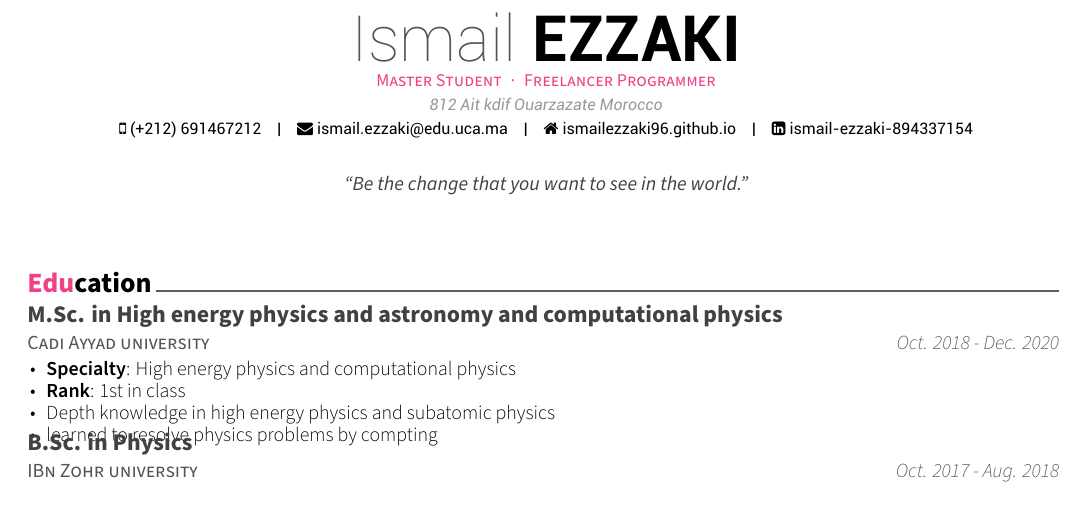
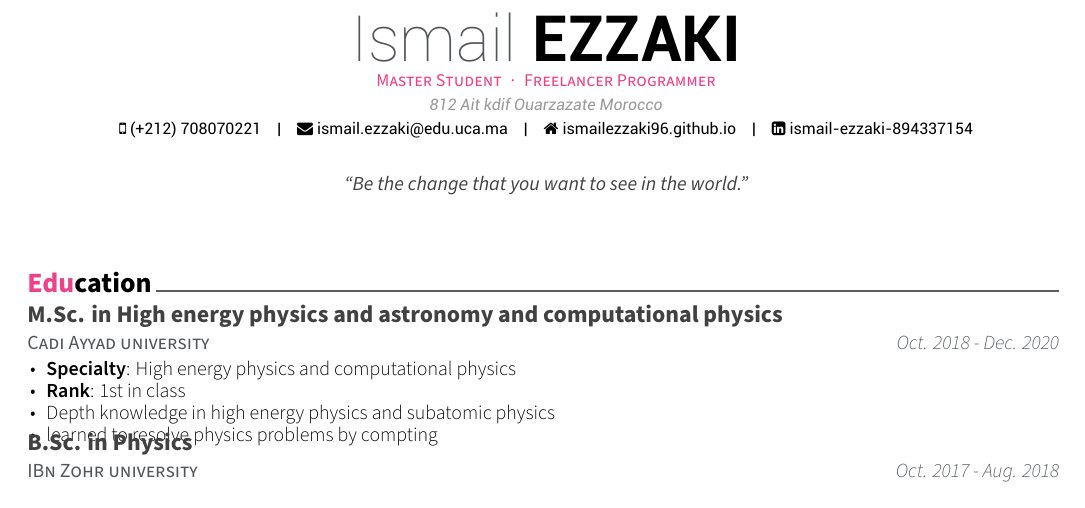
Before and after one commit to ismailezzaki96/ismailezzaki96-old, a LaTeX CV (cv.tex): part of page 1 of 2, cut so that both start at the same text. Compiled offline with XeLaTeX.

Commit message:
ha li bedelt

```diff
--- a/cv.tex
+++ b/cv.tex
@@ -57,7 +57,7 @@
 \position{Master Student{\enskip\cdotp\enskip}Freelancer Programmer}
 \address{812 Ait kdif Ouarzazate Morocco}
 
-\mobile{(+212) 691467212}
+\mobile{(+212) 708070221}
 \email{ismail.ezzaki@edu.uca.ma}
 \homepage{ismailezzaki96.github.io}
 \linkedin{ismail-ezzaki-894337154}
```
Also changed, not shown: cv.pdf, 1 other file.
